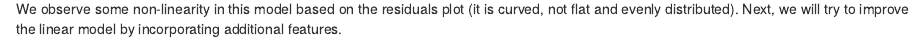
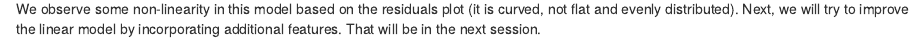
Before and after one commit to markbeng/linear_regression, an R Markdown document (medv.Rmd): the page in a window 1100 px wide, from 3960 px down. The pictures show the output file medv.nb.html that the author committed with the source, opened offline.

Commit message:
Added more text about the example.

````diff
--- a/medv.Rmd
+++ b/medv.Rmd
@@ -79,4 +79,4 @@ Next, we take a look at some diagnostic plots associated with the model lm.fit:
 par(mfrow=c(2,2))
 plot(lm.fit)
 ```
-We observe some non-linearity in this model based on the residuals plot (it is curved, not flat and evenly distributed). Next, we will try to improve the linear model by incorporating additional features.
+We observe some non-linearity in this model based on the residuals plot (it is curved, not flat and evenly distributed). Next, we will try to improve the linear model by incorporating additional features. That will be in the next session.
````
Also changed, not shown: medv.nb.html.
